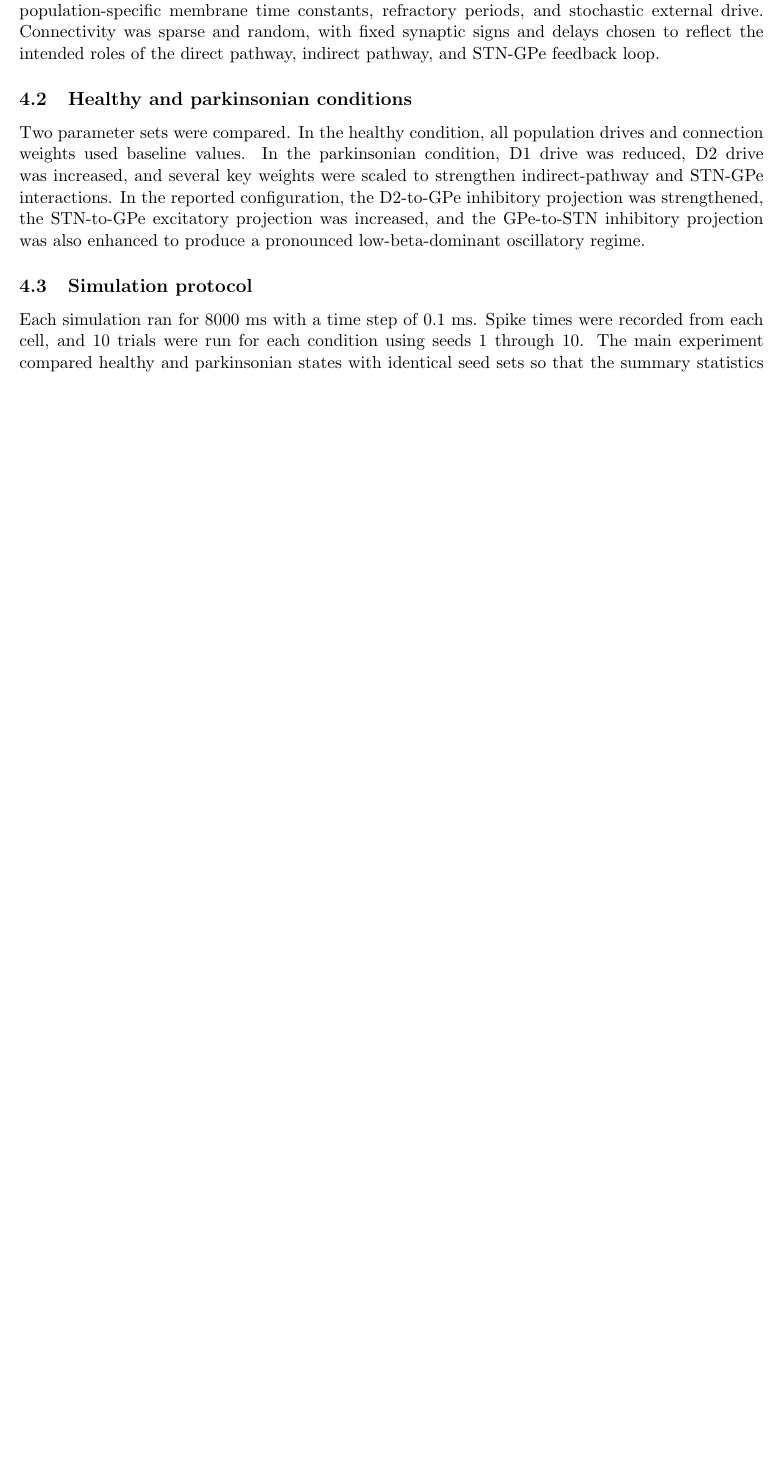
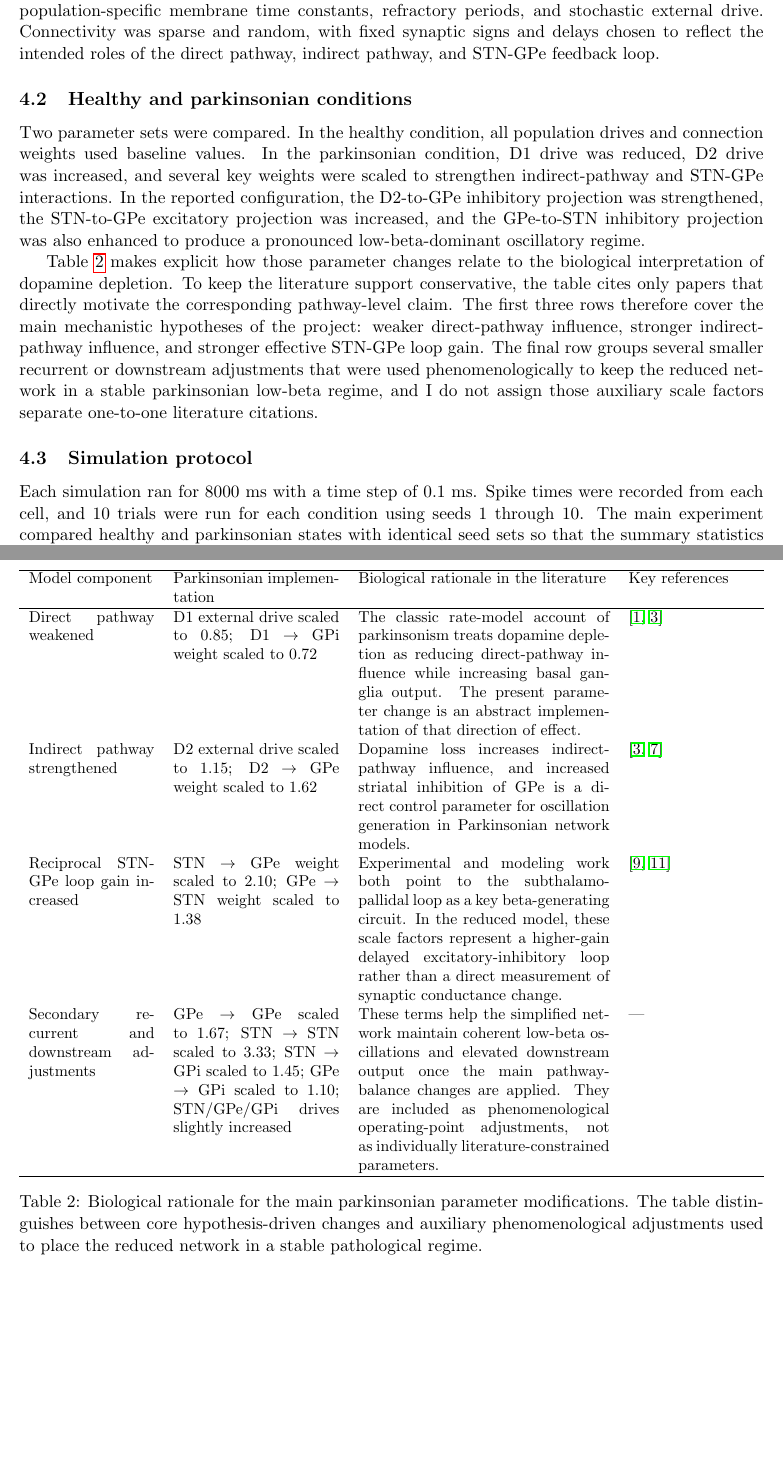
Before and after one commit to limou18754/Bio_Int_Final_Project, a LaTeX paper (paper/main.tex): part of page 7 of 9 before the commit and two parts of pages 7 and 8 of 10 after it, the two joined at a grey line, cut so that both start at the same text, the shorter picture padded with empty space. Compiled offline with pdfLaTeX.

Commit message:
third edition

```diff
--- a/paper/main.tex
+++ b/paper/main.tex
@@ -150,6 +150,27 @@ The model was implemented in NEURON as a simplified spiking network composed of
 
 \subsection{Healthy and parkinsonian conditions}
 Two parameter sets were compared. In the healthy condition, all population drives and connection weights used baseline values. In the parkinsonian condition, D1 drive was reduced, D2 drive was increased, and several key weights were scaled to strengthen indirect-pathway and STN-GPe interactions. In the reported configuration, the D2-to-GPe inhibitory projection was strengthened, the STN-to-GPe excitatory projection was increased, and the GPe-to-STN inhibitory projection was also enhanced to produce a pronounced low-beta-dominant oscillatory regime.
+
+Table~\ref{tab:rationale} makes explicit how those parameter changes relate to the biological interpretation of dopamine depletion. To keep the literature support conservative, the table cites only papers that directly motivate the corresponding pathway-level claim. The first three rows therefore cover the main mechanistic hypotheses of the project: weaker direct-pathway influence, stronger indirect-pathway influence, and stronger effective STN-GPe loop gain. The final row groups several smaller recurrent or downstream adjustments that were used phenomenologically to keep the reduced network in a stable parkinsonian low-beta regime, and I do not assign those auxiliary scale factors separate one-to-one literature citations.
+
+\begin{table}[htbp]
+  \centering
+  \small
+  \resizebox{\textwidth}{!}{%
+  \begin{tabular}{p{2.8cm}p{3.7cm}p{5.6cm}p{2.8cm}}
+    \hline
+    Model component & Parkinsonian implementation & Biological rationale in the literature & Key references \\
+    \hline
+    Direct pathway weakened & D1 external drive scaled to 0.85; D1 $\rightarrow$ GPi weight scaled to 0.72 & The classic rate-model account of parkinsonism treats dopamine depletion as reducing direct-pathway influence while increasing basal ganglia output. The present parameter change is an abstract implementation of that direction of effect. & \citep{Albin1989,DeLong1990} \\
+    Indirect pathway strengthened & D2 external drive scaled to 1.15; D2 $\rightarrow$ GPe weight scaled to 1.62 & Dopamine loss increases indirect-pathway influence, and increased striatal inhibition of GPe is a direct control parameter for oscillation generation in Parkinsonian network models. & \citep{DeLong1990,Kumar2011} \\
+    Reciprocal STN-GPe loop gain increased & STN $\rightarrow$ GPe weight scaled to 2.10; GPe $\rightarrow$ STN weight scaled to 1.38 & Experimental and modeling work both point to the subthalamo-pallidal loop as a key beta-generating circuit. In the reduced model, these scale factors represent a higher-gain delayed excitatory-inhibitory loop rather than a direct measurement of synaptic conductance change. & \citep{Mallet2008,Holgado2010} \\
+    Secondary recurrent and downstream adjustments & GPe $\rightarrow$ GPe scaled to 1.67; STN $\rightarrow$ STN scaled to 3.33; STN $\rightarrow$ GPi scaled to 1.45; GPe $\rightarrow$ GPi scaled to 1.10; STN/GPe/GPi drives slightly increased & These terms help the simplified network maintain coherent low-beta oscillations and elevated downstream output once the main pathway-balance changes are applied. They are included as phenomenological operating-point adjustments, not as individually literature-constrained parameters. & --- \\
+    \hline
+  \end{tabular}%
+  }
+  \caption{Biological rationale for the main parkinsonian parameter modifications. The table distinguishes between core hypothesis-driven changes and auxiliary phenomenological adjustments used to place the reduced network in a stable pathological regime.}
+  \label{tab:rationale}
+\end{table}
 
 \subsection{Simulation protocol}
 Each simulation ran for 8000 ms with a time step of 0.1 ms. Spike times were recorded from each cell, and 10 trials were run for each condition using seeds 1 through 10. The main experiment compared healthy and parkinsonian states with identical seed sets so that the summary statistics reflected condition-dependent changes rather than differences in trial count.
```
Also changed, not shown: README.md, paper/main.pdf, paper/main.tex (2 more changed lines).
